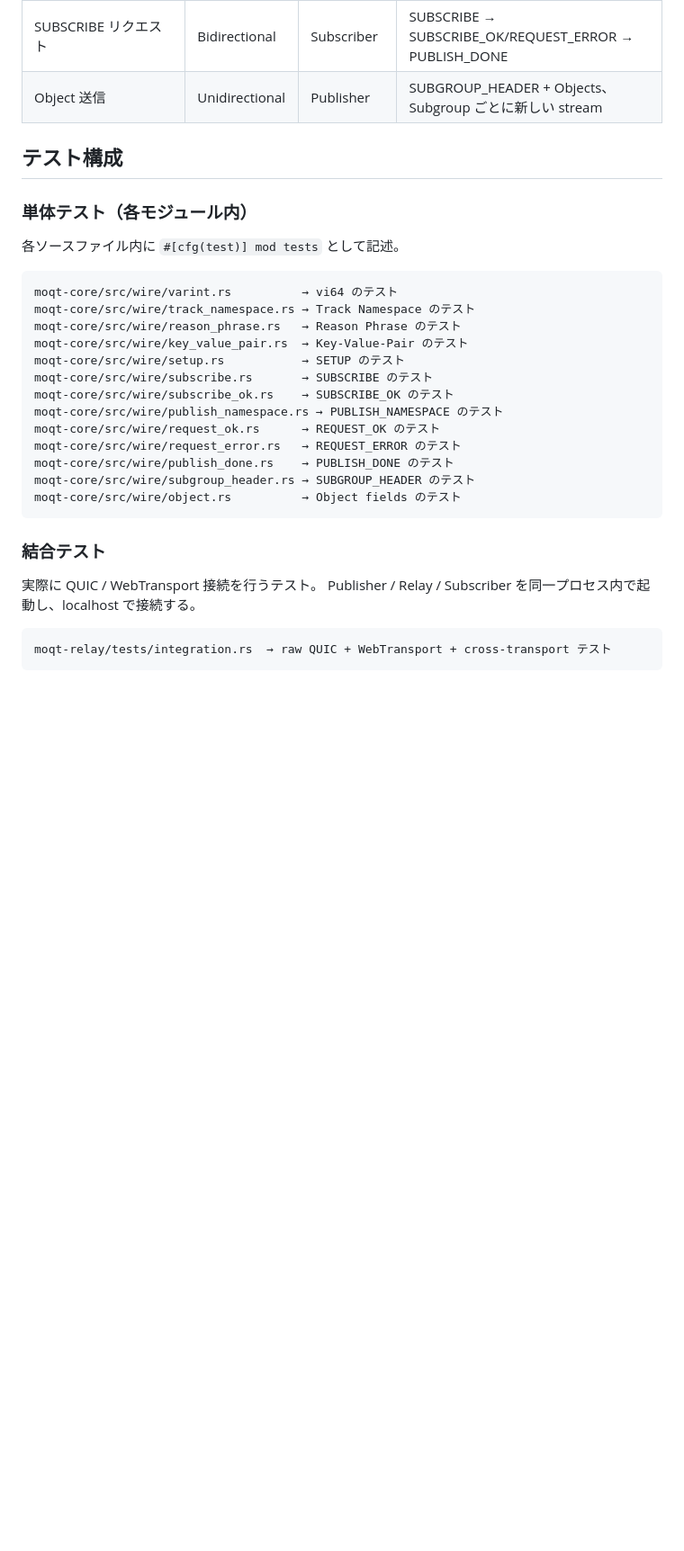
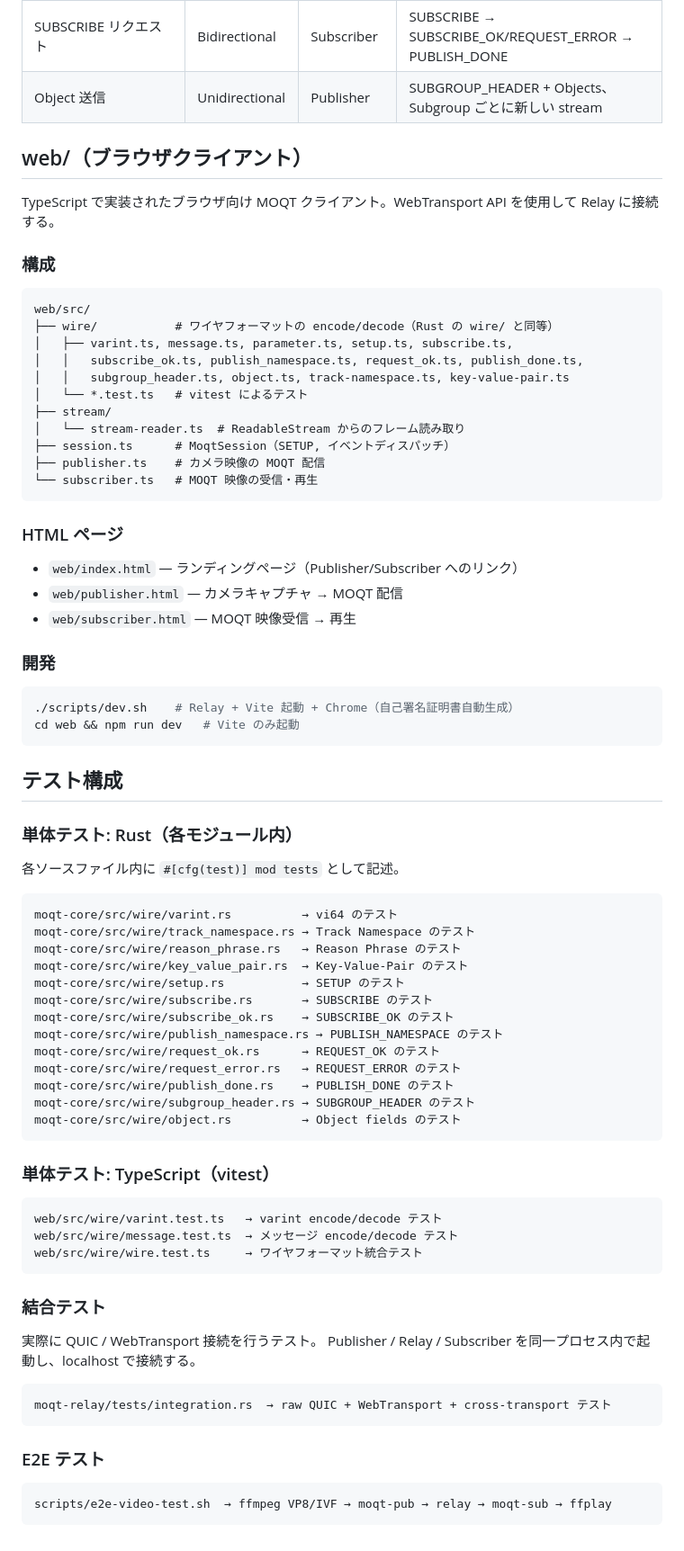
Before and after one commit to d-matsui/moqt-minimal, a Markdown page: docs/design/overview.md, the part around one of its changes. Shown at 90% size. Rendered like a GitHub page; blank space fills up the shorter version.

Commit message:
docs: add web/ and scripts/ to overview design document
Co-Authored-By: Claude Opus 4.6 (1M context) <noreply@anthropic.com>

````diff
--- a/docs/design/overview.md
+++ b/docs/design/overview.md
@@ -103,9 +105,42 @@ Publisher              Relay                Subscriber
 | SUBSCRIBE リクエスト | Bidirectional | Subscriber | SUBSCRIBE → SUBSCRIBE_OK/REQUEST_ERROR → PUBLISH_DONE |
 | Object 送信 | Unidirectional | Publisher | SUBGROUP_HEADER + Objects、Subgroup ごとに新しい stream |
 
+## web/（ブラウザクライアント）
+
+TypeScript で実装されたブラウザ向け MOQT クライアント。WebTransport API を使用して Relay に接続する。
+
+### 構成
+
+```
+web/src/
+├── wire/           # ワイヤフォーマットの encode/decode（Rust の wire/ と同等）
+│   ├── varint.ts, message.ts, parameter.ts, setup.ts, subscribe.ts,
+│   │   subscribe_ok.ts, publish_namespace.ts, request_ok.ts, publish_done.ts,
+│   │   subgroup_header.ts, object.ts, track-namespace.ts, key-value-pair.ts
+│   └── *.test.ts   # vitest によるテスト
+├── stream/
+│   └── stream-reader.ts  # ReadableStream からのフレーム読み取り
+├── session.ts      # MoqtSession（SETUP, イベントディスパッチ）
+├── publisher.ts    # カメラ映像の MOQT 配信
+└── subscriber.ts   # MOQT 映像の受信・再生
+```
+
+### HTML ページ
+
+- `web/index.html` — ランディングページ（Publisher/Subscriber へのリンク）
+- `web/publisher.html` — カメラキャプチャ → MOQT 配信
+- `web/subscriber.html` — MOQT 映像受信 → 再生
+
+### 開発
+
+```bash
+./scripts/dev.sh    # Relay + Vite 起動 + Chrome（自己署名証明書自動生成）
+cd web && npm run dev   # Vite のみ起動
+```
+
 ## テスト構成
 
-### 単体テスト（各モジュール内）
+### 単体テスト: Rust（各モジュール内）
 
 各ソースファイル内に `#[cfg(test)] mod tests` として記述。
 
@@ -125,6 +160,14 @@ moqt-core/src/wire/subgroup_header.rs → SUBGROUP_HEADER のテスト
 moqt-core/src/wire/object.rs          → Object fields のテスト
 ```
 
+### 単体テスト: TypeScript（vitest）
+
+```
+web/src/wire/varint.test.ts   → varint encode/decode テスト
+web/src/wire/message.test.ts  → メッセージ encode/decode テスト
+web/src/wire/wire.test.ts     → ワイヤフォーマット統合テスト
+```
+
 ### 結合テスト
 
 実際に QUIC / WebTransport 接続を行うテスト。
@@ -133,3 +176,9 @@ Publisher / Relay / Subscriber を同一プロセス内で起動し、localhost
 ```
 moqt-relay/tests/integration.rs  → raw QUIC + WebTransport + cross-transport テスト
 ```
+
+### E2E テスト
+
+```
+scripts/e2e-video-test.sh  → ffmpeg VP8/IVF → moqt-pub → relay → moqt-sub → ffplay
+```
````
Also changed, not shown: other parts of docs/design/overview.md (+3 -1 lines).
